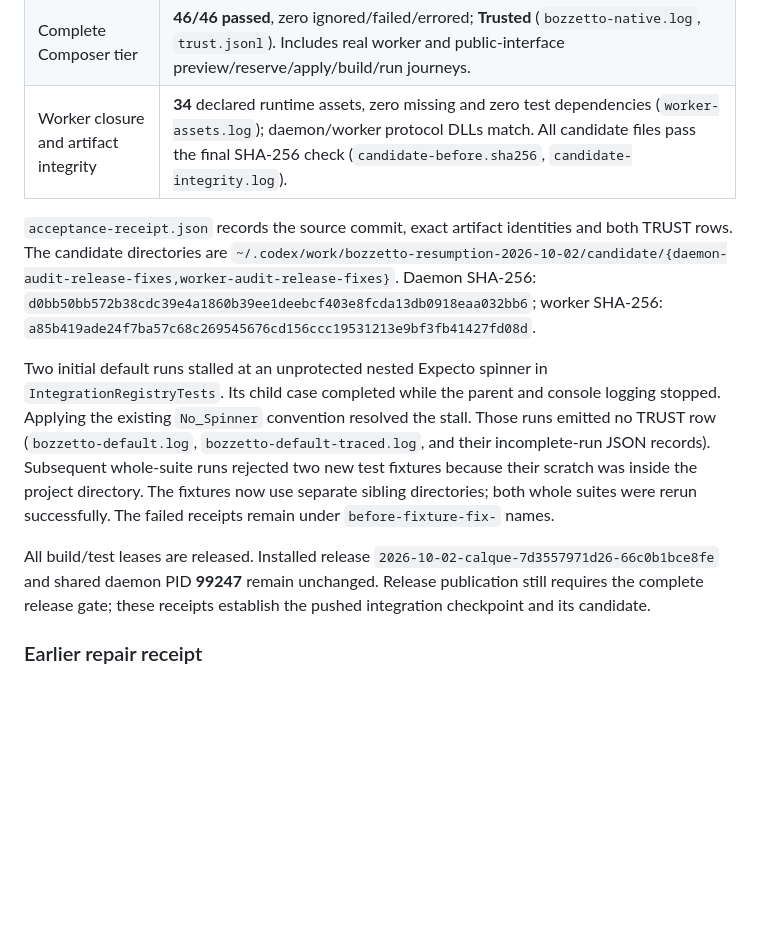
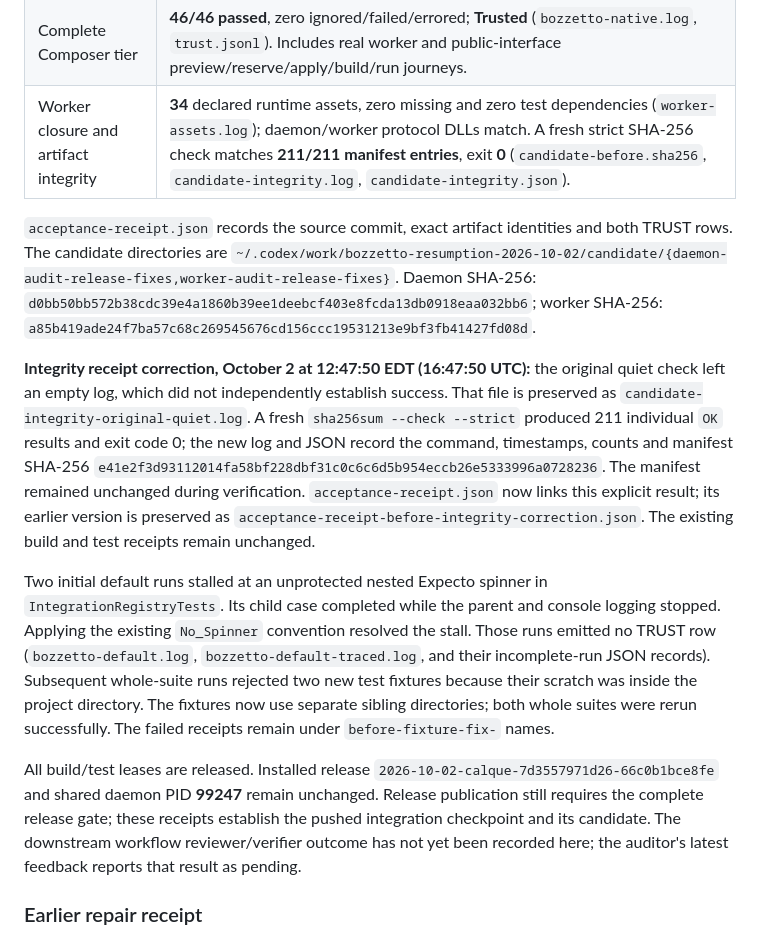
Before and after one commit to FidelityFramework/Bozzetto, a Markdown page: docs/Incremental_Provider_Checkpoint_2026-10-01.md, the part around the change. Rendered like a GitHub page; blank space fills up the shorter version.

Commit message:
docs(incremental): record explicit candidate integrity verification

```diff
--- a/docs/Incremental_Provider_Checkpoint_2026-10-01.md
+++ b/docs/Incremental_Provider_Checkpoint_2026-10-01.md
@@ -85,7 +85,7 @@ Acceptance evidence is under
 | Calque full suite | **99/99 passed**, zero skipped/failed (`calque-tests.log`, `calque-results/calque-audit.trx`). Includes Merge-phase stops and last-demand release inside Parse, Print and Merge. |
 | Bozzetto unfiltered default suite | **8,977 registered/ran; 8,974 passed, three existing ignores, zero failed/errored; Trusted** (`bozzetto-default-final.log`, `trust.jsonl`). Includes deadline escalation, failed-stop fencing, monitor renewal, the 32-handle boundary and strict-wire diagnostic bounds. |
 | Complete Composer tier | **46/46 passed**, zero ignored/failed/errored; **Trusted** (`bozzetto-native.log`, `trust.jsonl`). Includes real worker and public-interface preview/reserve/apply/build/run journeys. |
-| Worker closure and artifact integrity | **34** declared runtime assets, zero missing and zero test dependencies (`worker-assets.log`); daemon/worker protocol DLLs match. All candidate files pass the final SHA-256 check (`candidate-before.sha256`, `candidate-integrity.log`). |
+| Worker closure and artifact integrity | **34** declared runtime assets, zero missing and zero test dependencies (`worker-assets.log`); daemon/worker protocol DLLs match. A fresh strict SHA-256 check matches **211/211 manifest entries**, exit **0** (`candidate-before.sha256`, `candidate-integrity.log`, `candidate-integrity.json`). |
 
 `acceptance-receipt.json` records the source commit, exact artifact identities and
 both TRUST rows. The candidate directories are
@@ -94,6 +94,17 @@ Daemon SHA-256:
 `d0bb50bb572b38cdc39e4a1860b39ee1deebcf403e8fcda13db0918eaa032bb6`;
 worker SHA-256:
 `a85b419ade24f7ba57c68c269545676cd156ccc19531213e9bf3fb41427fd08d`.
+
+**Integrity receipt correction, October 2 at 12:47:50 EDT (16:47:50 UTC):** the
+original quiet check left an empty log, which did not independently establish success. That file
+is preserved as `candidate-integrity-original-quiet.log`. A fresh
+`sha256sum --check --strict` produced 211 individual `OK` results and exit code 0;
+the new log and JSON record the command, timestamps, counts and manifest SHA-256
+`e41e2f3d93112014fa58bf228dbf31c0c6c6d5b954eccb26e5333996a0728236`.
+The manifest remained unchanged during verification. `acceptance-receipt.json`
+now links this explicit result; its earlier version is preserved as
+`acceptance-receipt-before-integrity-correction.json`. The existing build and test
+receipts remain unchanged.
 
 Two initial default runs stalled at an unprotected nested Expecto spinner in
 `IntegrationRegistryTests`. Its child case completed while the parent and console
@@ -109,6 +120,8 @@ All build/test leases are released. Installed release
 `2026-10-02-calque-7d3557971d26-66c0b1bce8fe` and shared daemon PID **99247** remain
 unchanged. Release publication still requires the complete release gate; these
 receipts establish the pushed integration checkpoint and its candidate.
+The downstream workflow reviewer/verifier outcome has not yet been recorded
+here; the auditor's latest feedback reports that result as pending.
 
 ### Earlier repair receipt
 
```
